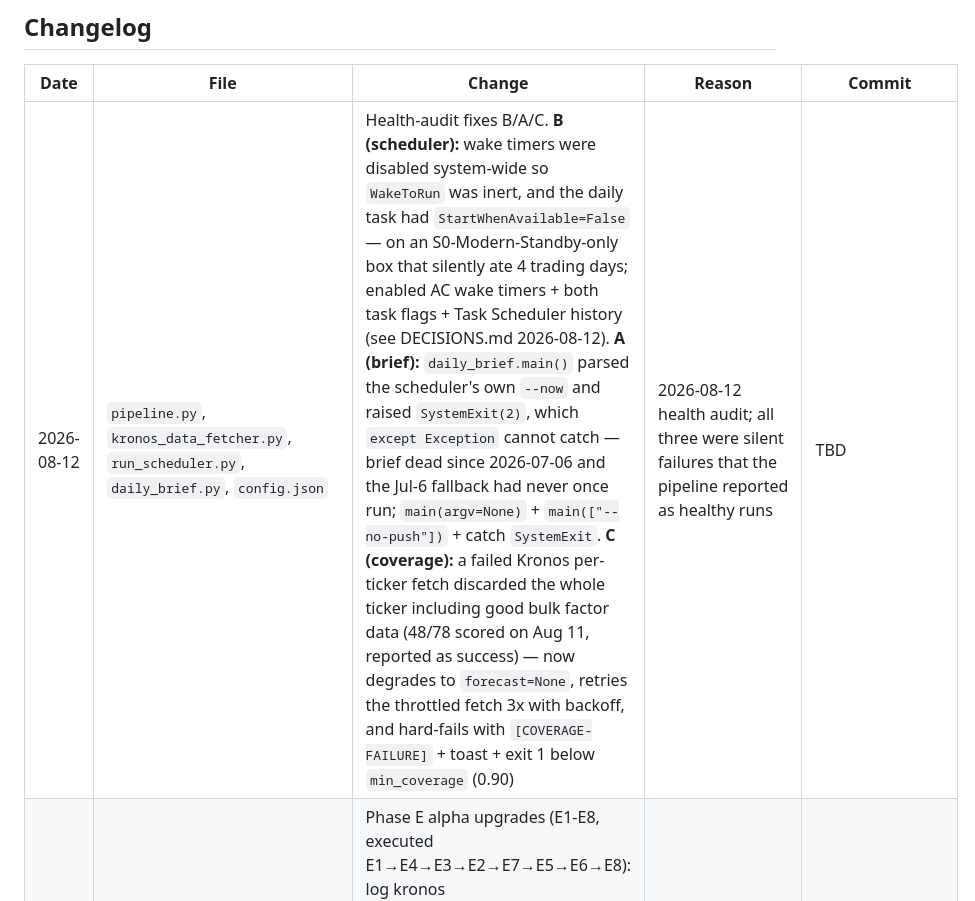
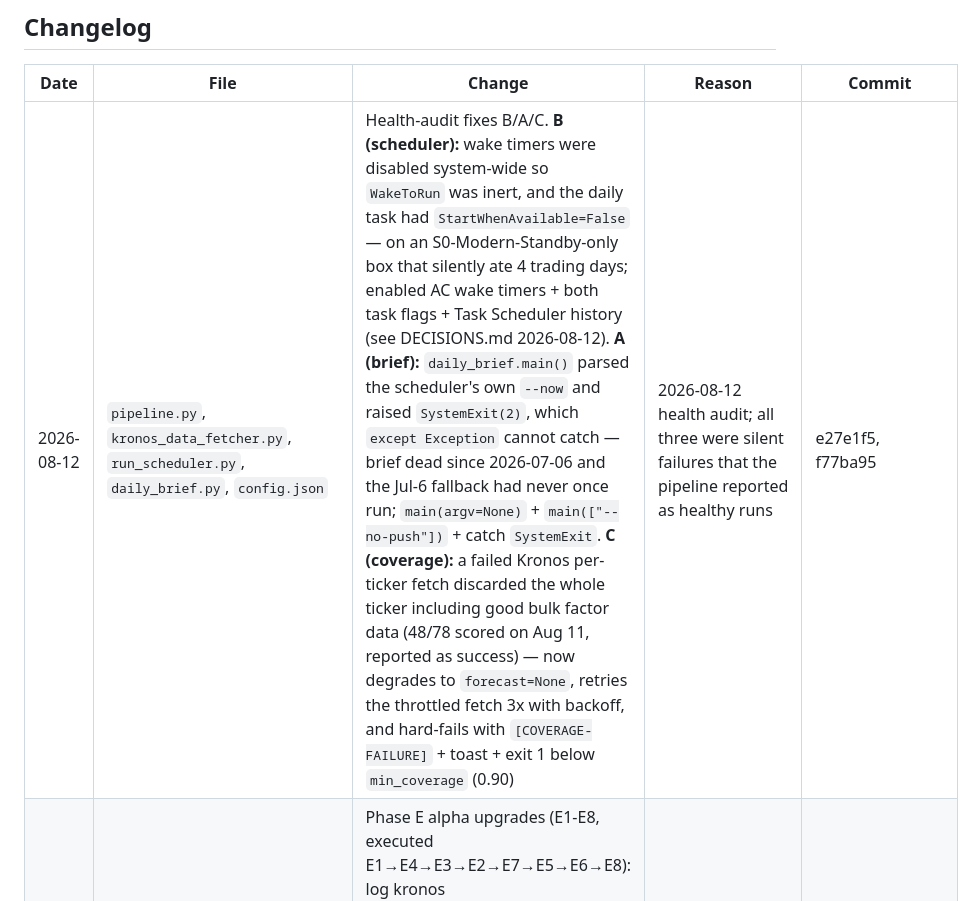
Before and after one commit to ai-frankie/investment-pipeline, a Markdown page: CLAUDE.md, the part around the change. Drawn GitHub-style.

Commit message:
docs(CLAUDE): fill in commit refs for the 2026-08-12 changelog row
Co-Authored-By: Claude Opus 5 <noreply@anthropic.com>

```diff
--- a/CLAUDE.md
+++ b/CLAUDE.md
@@ -223,7 +223,7 @@ torch 2.12.1+cpu lives in Python 3.14 site-packages only.
 
 | Date | File | Change | Reason | Commit |
 |---|---|---|---|---|
-| 2026-08-12 | `pipeline.py`, `kronos_data_fetcher.py`, `run_scheduler.py`, `daily_brief.py`, `config.json` | Health-audit fixes B/A/C. **B (scheduler):** wake timers were disabled system-wide so `WakeToRun` was inert, and the daily task had `StartWhenAvailable=False` — on an S0-Modern-Standby-only box that silently ate 4 trading days; enabled AC wake timers + both task flags + Task Scheduler history (see DECISIONS.md 2026-08-12). **A (brief):** `daily_brief.main()` parsed the scheduler's own `--now` and raised `SystemExit(2)`, which `except Exception` cannot catch — brief dead since 2026-07-06 and the Jul-6 fallback had never once run; `main(argv=None)` + `main(["--no-push"])` + catch `SystemExit`. **C (coverage):** a failed Kronos per-ticker fetch discarded the whole ticker including good bulk factor data (48/78 scored on Aug 11, reported as success) — now degrades to `forecast=None`, retries the throttled fetch 3x with backoff, and hard-fails with `[COVERAGE-FAILURE]` + toast + exit 1 below `min_coverage` (0.90) | 2026-08-12 health audit; all three were silent failures that the pipeline reported as healthy runs | TBD |
+| 2026-08-12 | `pipeline.py`, `kronos_data_fetcher.py`, `run_scheduler.py`, `daily_brief.py`, `config.json` | Health-audit fixes B/A/C. **B (scheduler):** wake timers were disabled system-wide so `WakeToRun` was inert, and the daily task had `StartWhenAvailable=False` — on an S0-Modern-Standby-only box that silently ate 4 trading days; enabled AC wake timers + both task flags + Task Scheduler history (see DECISIONS.md 2026-08-12). **A (brief):** `daily_brief.main()` parsed the scheduler's own `--now` and raised `SystemExit(2)`, which `except Exception` cannot catch — brief dead since 2026-07-06 and the Jul-6 fallback had never once run; `main(argv=None)` + `main(["--no-push"])` + catch `SystemExit`. **C (coverage):** a failed Kronos per-ticker fetch discarded the whole ticker including good bulk factor data (48/78 scored on Aug 11, reported as success) — now degrades to `forecast=None`, retries the throttled fetch 3x with backoff, and hard-fails with `[COVERAGE-FAILURE]` + toast + exit 1 below `min_coverage` (0.90) | 2026-08-12 health audit; all three were silent failures that the pipeline reported as healthy runs | e27e1f5, f77ba95 |
 | 2026-07-19 | `pipeline.py`, `intraday_pipeline.py`, `config.json`, `ic_report.py`, `learn_weights.py`, `test_scoring.py`, `test_meta.py`, `build_meta_dataset.py` (new), `health_check.py` (new) | Phase E alpha upgrades (E1-E8, executed E1→E4→E3→E2→E7→E5→E6→E8): log kronos path_dispersion/n_paths + intraday news_sent; congress/insider modifiers to measured log-mode (D1); cross-sectional rank as adj_score + top-quartile BUY filter + 80-name universe + bulk fetch (D2 — mechanical rule now yields ~80, not the ~60 estimated, see Pending); kronos path-dispersion conviction gate in log mode + num_paths 7 (D3); meta-label dataset extractor (build_meta_dataset.py, NOT READY n=0 today); per-regime IC diagnostics + gated `learn_weights.py --regime`; edge-scaled vol targeting shipped dormant behind kelly_fraction=0; weekly health_check.py (kill/promote/activate recommendations, never self-acts) | 2026-07-11 phase-e-alpha-upgrades plan, Branch 2 posture (post-C1 Kronos IC +0.061 is thin; E3 rank scoring + E4 alt-data are the primary alpha hopes) | 8266205, 4c20f6c, 722610c, be79877, 627467f, 1a9ab63, c26ed1c, 321d11c |
 | 2026-07-17 | `intraday_pipeline.py`, `test_intraday.py` | Addendum X1+X2: all-tickers-errored scan now fails loud ([SCAN-FAILURE] + plyer + exit 1, gated scans still exit 0); force-close falls back to latest 1h close and RETAINS unpriced positions instead of wiping them ([FORCE-CLOSE-FAILED] + exit 1) | Jul 15–17 silent-fail incident: 2 days of scans produced nothing at exit 0; Jul 15 force-close logged AAPL/MSFT with NaN PnL then cleared positions | db0b237, 43e5c41 |
 | 2026-07-17 | `pipeline.py`, `test_pipeline.py`, `test_scoring.py`, `backtest.py`, `intraday_pipeline.py`, `usaspending_watcher.py`, `edgar_watcher.py`, `quiver_congress_watchlist.py`, `robinhood_fetcher.py`, `run_scheduler.py`, `config.json`, archive/ | Audit-fix plan Phase C+D (C1–D5): Kronos median-real-path + parameter-aware cache, saturating mu/edge scores, config VIX ceiling, gate observability, watcher retry+cache-partial-failure fixes, RH tz fix, real Ollama readiness poll, shared BUY/HOLD constants, archived 6 dead scripts | 2026-07-11 audit fix plan, resume-and-continue dispatch | d1627a2, 85ca3a6, 8664705, 2aba756, 702ef25, 65586ca, 506eb2c |
```
